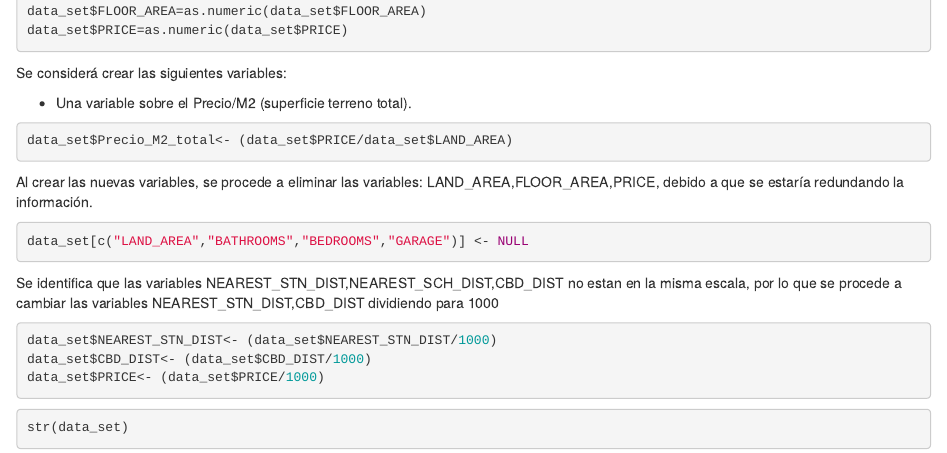
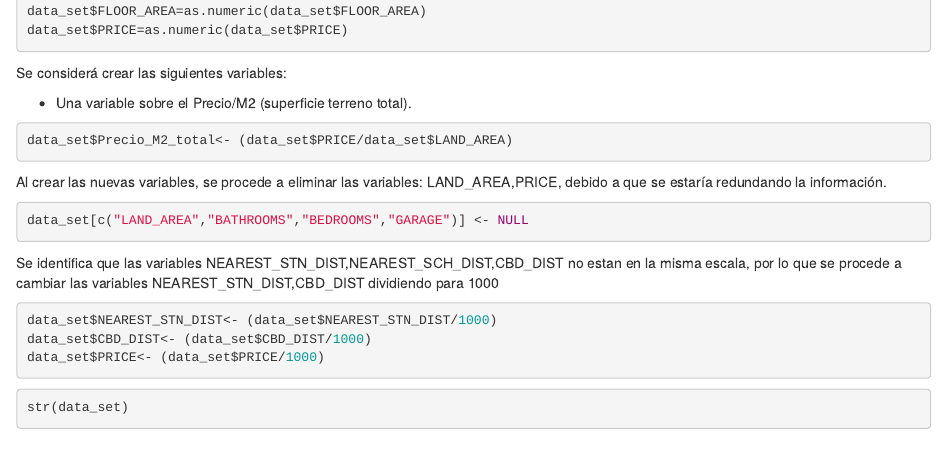
Before and after one commit to sinthia2g/Tipologia_Practica2, an R Markdown document (codigo/sguaigua_PRA2.Rmd): the page in a window 1100 px wide, from 5360 px down. The pictures show the output file codigo/sguaigua_PRA2.html that the author committed with the source, opened offline.

Commit message:
Add files via upload

````diff
--- a/codigo/sguaigua_PRA2.Rmd
+++ b/codigo/sguaigua_PRA2.Rmd
@@ -154,7 +154,7 @@ Se considerá crear las siguientes variables:
 data_set$Precio_M2_total<- (data_set$PRICE/data_set$LAND_AREA)
 ```
 
-Al crear las nuevas variables, se procede a eliminar las variables: LAND_AREA,FLOOR_AREA,PRICE, debido a que se estaría redundando la información.
+Al crear las nuevas variables, se procede a eliminar las variables: LAND_AREA,PRICE, debido a que se estaría redundando la información.
 ```{r}
 data_set[c("LAND_AREA","BATHROOMS","BEDROOMS","GARAGE")] <- NULL
 ```
````
Also changed, not shown: codigo/PRACTICA 2_ LIMPIEZA Y VALIDACIÓN DE LOS DATOS.pdf, codigo/sguaigua_PRA2.html.
